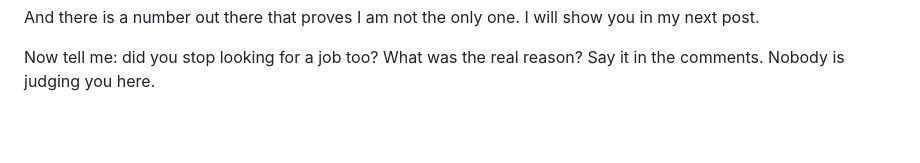
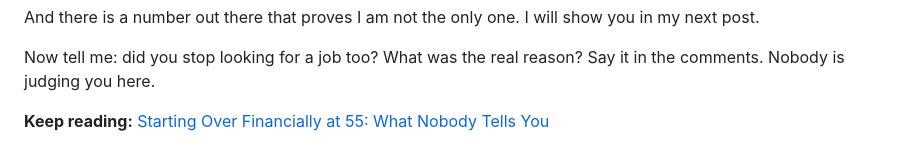
Before and after one commit to mgeter63/fifty-unfiltered-website, a Markdown page: content/posts/why-i-stopped-looking-for-a-job-after-50.md, the part around the change. Drawn GitHub-style; blank space fills up the shorter version.

Commit message:
Add Keep reading link to Part 1
Links "Hell Yes, I Stopped Looking for a Job" to the other Money post,
"Starting Over Financially at 55: What Nobody Tells You."

Co-Authored-By: Claude Opus 5.5 <noreply@anthropic.com>
Claude-Session: https://claude.ai/code/session_012KeCpWAdyFHG8HNjWmi56v

```diff
--- a/content/posts/why-i-stopped-looking-for-a-job-after-50.md
+++ b/content/posts/why-i-stopped-looking-for-a-job-after-50.md
@@ -72,3 +72,5 @@ If you are reading this tired of knocking on doors that will not open, I see you
 And there is a number out there that proves I am not the only one. I will show you in my next post.
 
 Now tell me: did you stop looking for a job too? What was the real reason? Say it in the comments. Nobody is judging you here.
+
+**Keep reading:** [Starting Over Financially at 55: What Nobody Tells You](/blog/starting-over-financially-at-55-what-nobody-tells-you)
```
